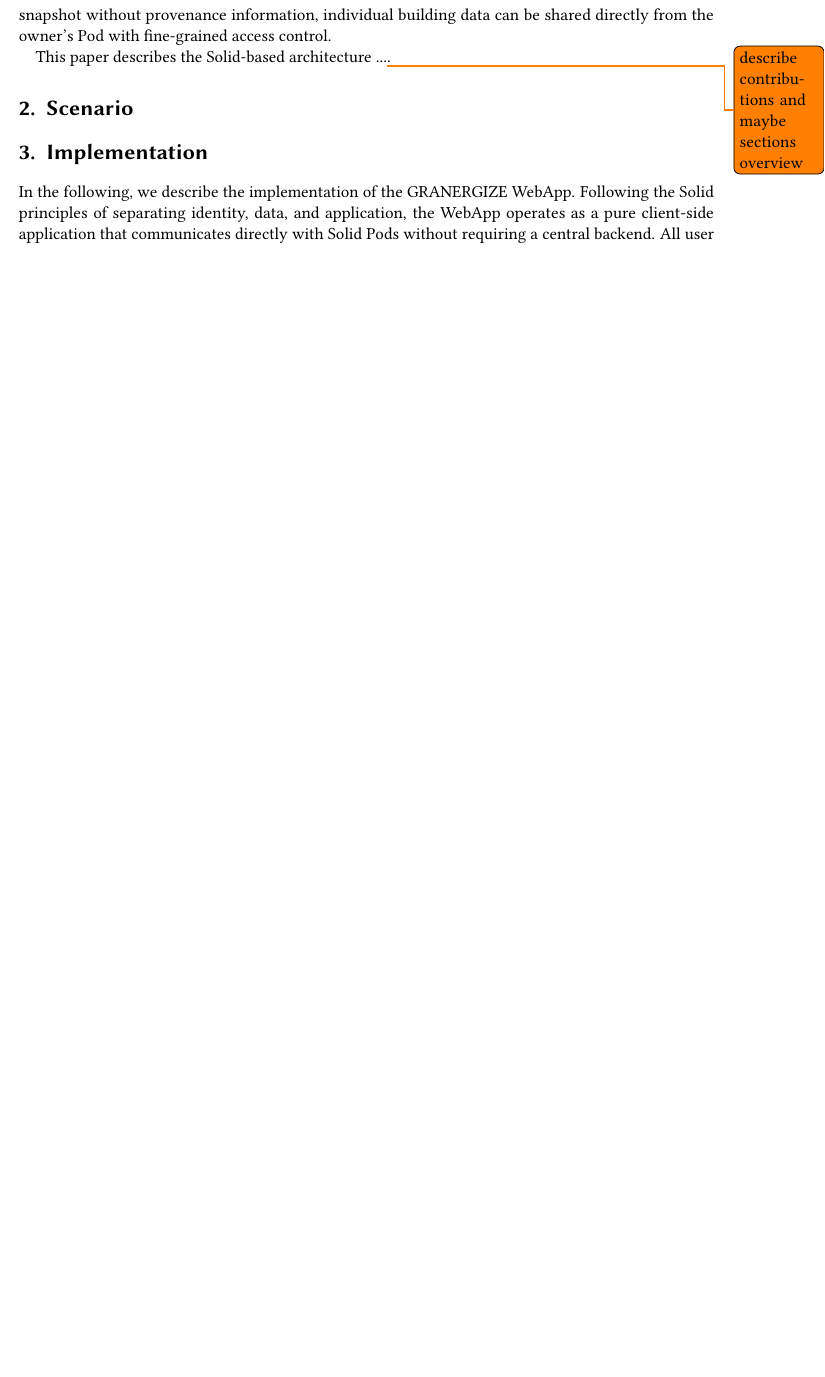
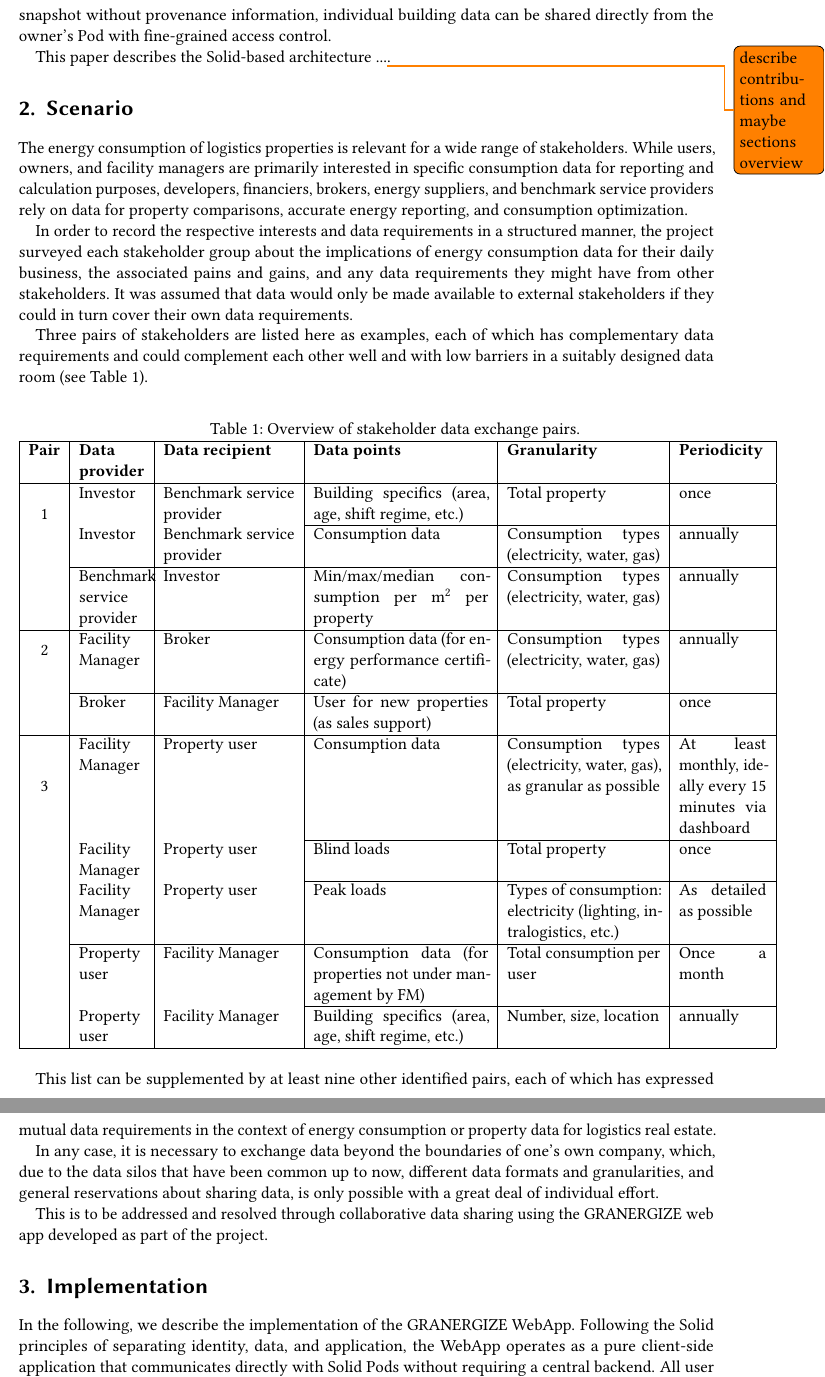
Before and after one commit to wintechis/granergize-webapp, a LaTeX document (paper/paper.tex, which reads paper/scenario.tex): part of page 2 of 6 before the commit and two parts of pages 2 and 3 of 7 after it, the two joined at a grey line, cut so that both start at the same text, the shorter picture padded with empty space. Compiled offline with pdfLaTeX; a LaTeX package or settings file that is missing is left out.

Commit message:
input uwe section 2

```diff
--- a/paper/paper.tex
+++ b/paper/paper.tex
@@ -25,6 +25,10 @@
 \usepackage{hyperref}
 
 \usepackage{caption}
+
+\usepackage{multirow}
+\usepackage{array}
+\usepackage{longtable}
 
 % Enable hyperref without colors and without bookmarks
 \hypersetup{
--- /dev/null
+++ b/paper/scenario.tex
@@ -0,0 +1,93 @@
+The energy consumption of logistics properties is relevant for a wide range of stakeholders. While users, owners, and facility managers are primarily interested in specific consumption data for reporting and calculation purposes, developers, financiers, brokers, energy suppliers, and benchmark service providers rely on data for property comparisons, accurate energy reporting, and consumption optimization.
+
+
+
+In order to record the respective interests and data requirements in a structured manner, the project surveyed each stakeholder group about the implications of energy consumption data for their daily business, the associated pains and gains, and any data requirements they might have from other stakeholders. It was assumed that data would only be made available to external stakeholders if they could in turn cover their own data requirements.
+
+
+
+Three pairs of stakeholders are listed here as examples, each of which has complementary data requirements and could complement each other well and with low barriers in a suitably designed data room (see Table~\ref{tbl:room}).
+
+\begin{longtable}{|c|p{1.5cm}|p{3cm}|p{4cm}|p{3.5cm}|p{2cm}|}
+\caption{Overview of stakeholder data exchange pairs.}
+\label{tbl:room} \\
+\hline
+\textbf{Pair} & \textbf{Data provider} & \textbf{Data recipient} & \textbf{Data points} & \textbf{Granularity} & \textbf{Periodicity} \\
+\hline
+\multirow{3}{*}{1}
+& Investor
+& Benchmark service provider
+& Building specifics (area, age, shift regime, etc.)
+& Total property
+& once \\
+\cline{4-6}
+& Investor
+& Benchmark service provider
+& Consumption data
+& Consumption types (electricity, water, gas)
+& annually \\
+\cline{2-6}
+& Benchmark service provider
+& Investor
+& Min/max/median consumption per m\textsuperscript{2} per property
+& Consumption types (electricity, water, gas)
+& annually \\
+\hline
+
+\multirow{2}{*}{2}
+& Facility Manager
+& Broker
+& Consumption data (for energy performance certificate)
+& Consumption types (electricity, water, gas)
+& annually \\
+\cline{2-6}
+& Broker
+& Facility Manager
+& User for new properties (as sales support)
+& Total property
+& once \\
+\hline
+
+\multirow{5}{*}{3}
+& Facility Manager
+& Property user
+& Consumption data
+& Consumption types (electricity, water, gas), as granular as possible
+& At least monthly, ideally every 15 minutes via dashboard \\
+\cline{4-6}
+& Facility Manager
+& Property user
+& Blind loads
+& Total property
+& once \\
+\cline{4-6}
+& Facility Manager
+& Property user
+& Peak loads
+& Types of consumption: electricity (lighting, intralogistics, etc.)
+& As detailed as possible \\
+\cline{2-6}
+& Property user
+& Facility Manager
+& Consumption data (for properties not under management by FM)
+& Total consumption per user
+& Once a month \\
+\cline{4-6}
+& Property user
+& Facility Manager
+& Building specifics (area, age, shift regime, etc.)
+& Number, size, location
+& annually \\
+\hline
+\end{longtable}
+
+
+This list can be supplemented by at least nine other identified pairs, each of which has expressed mutual data requirements in the context of energy consumption or property data for logistics real estate.
+
+
+
+In any case, it is necessary to exchange data beyond the boundaries of one's own company, which, due to the data silos that have been common up to now, different data formats and granularities, and general reservations about sharing data, is only possible with a great deal of individual effort.
+
+
+
+This is to be addressed and resolved through collaborative data sharing using the GRANERGIZE web app developed as part of the project.
```
Also changed, not shown: paper/paper.tex (7 more changed lines).
